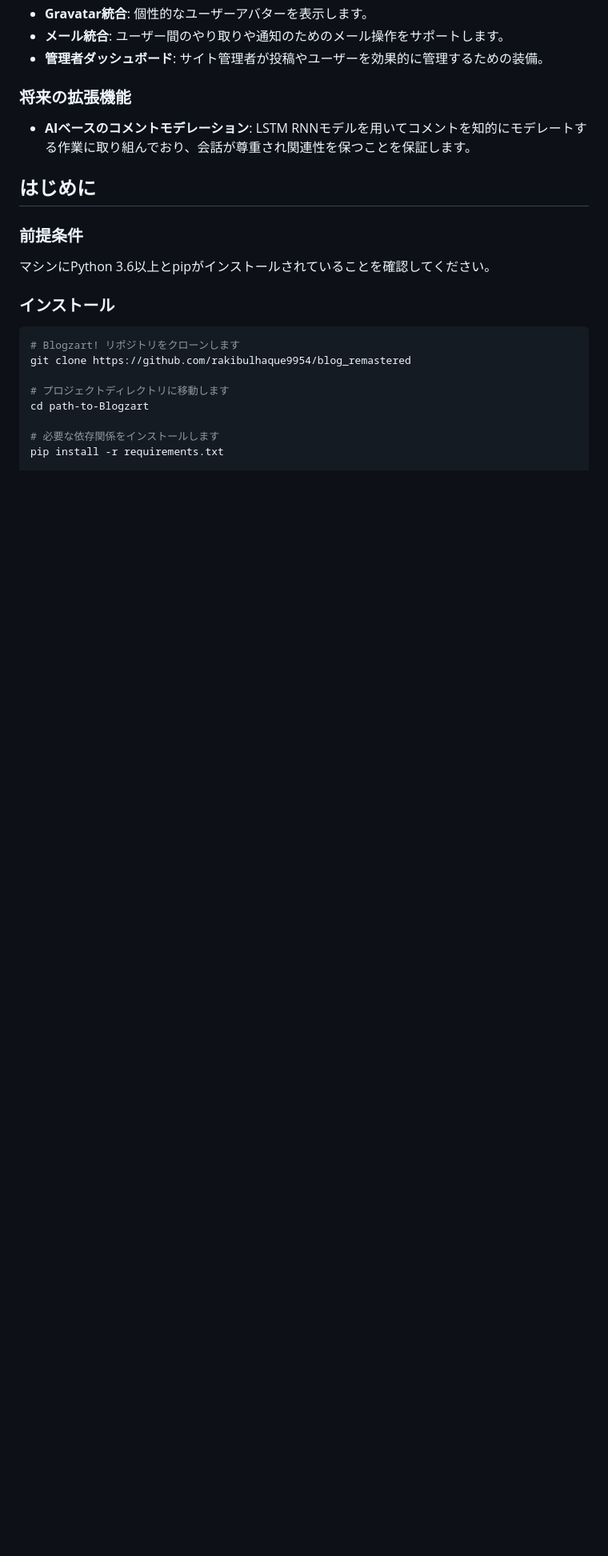
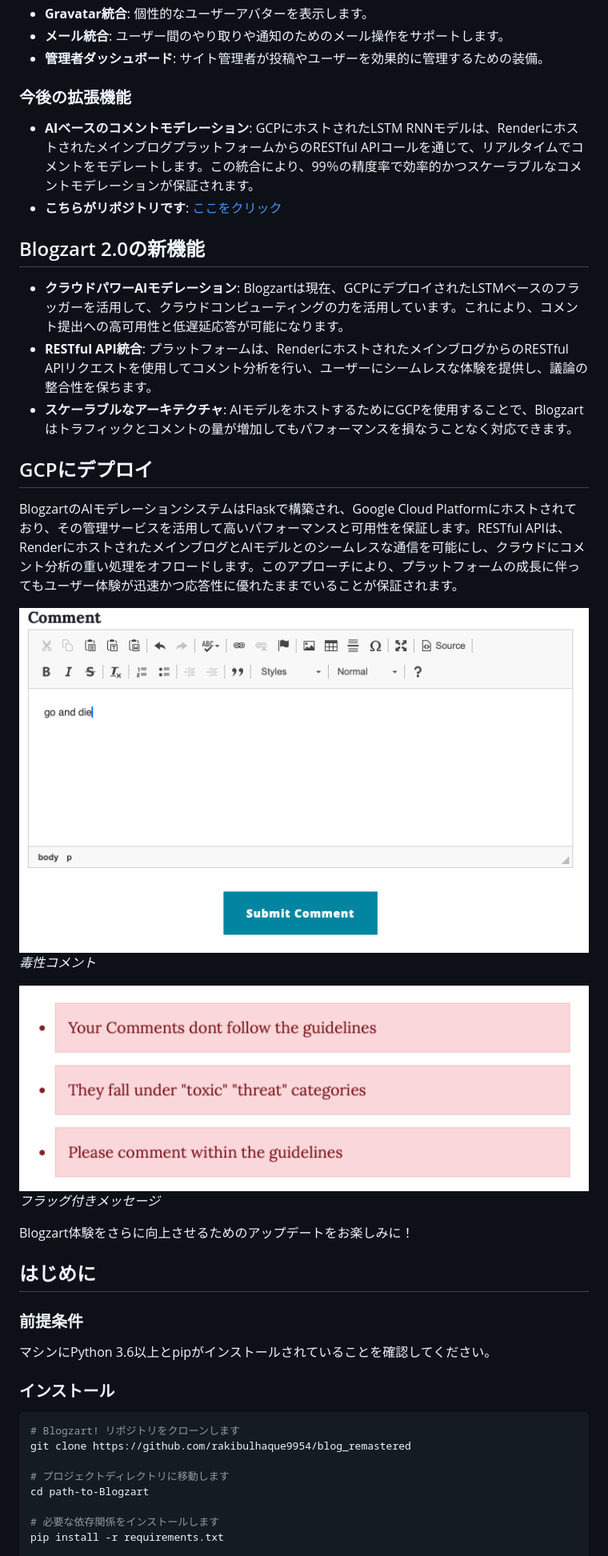
Before and after one commit to rakibulhaque9954/blog_remastered, a Markdown page: 日本語README.md, the part around the change. Shown at 80% size. GitHub-like rendering; blank space fills up the shorter version.

```diff
--- a/日本語README.md
+++ b/日本語README.md
@@ -16,8 +16,28 @@
 - **メール統合**: ユーザー間のやり取りや通知のためのメール操作をサポートします。
 - **管理者ダッシュボード**: サイト管理者が投稿やユーザーを効果的に管理するための装備。
 
-### 将来の拡張機能
-- **AIベースのコメントモデレーション**: LSTM RNNモデルを用いてコメントを知的にモデレートする作業に取り組んでおり、会話が尊重され関連性を保つことを保証します。
+### 今後の拡張機能
+
+- **AIベースのコメントモデレーション**: GCPにホストされたLSTM RNNモデルは、RenderにホストされたメインブログプラットフォームからのRESTful APIコールを通じて、リアルタイムでコメントをモデレートします。この統合により、99％の精度率で効率的かつスケーラブルなコメントモデレーションが保証されます。
+- **こちらがリポジトリです**: [ここをクリック](https://github.com/rakibulhaque9954/Comment_Flag_LSTM_Model.git)
+
+## Blogzart 2.0の新機能
+
+- **クラウドパワーAIモデレーション**: Blogzartは現在、GCPにデプロイされたLSTMベースのフラッガーを活用して、クラウドコンピューティングの力を活用しています。これにより、コメント提出への高可用性と低遅延応答が可能になります。
+- **RESTful API統合**: プラットフォームは、RenderにホストされたメインブログからのRESTful APIリクエストを使用してコメント分析を行い、ユーザーにシームレスな体験を提供し、議論の整合性を保ちます。
+- **スケーラブルなアーキテクチャ**: AIモデルをホストするためにGCPを使用することで、Blogzartはトラフィックとコメントの量が増加してもパフォーマンスを損なうことなく対応できます。
+
+## GCPにデプロイ
+
+BlogzartのAIモデレーションシステムはFlaskで構築され、Google Cloud Platformにホストされており、その管理サービスを活用して高いパフォーマンスと可用性を保証します。RESTful APIは、RenderにホストされたメインブログとAIモデルとのシームレスな通信を可能にし、クラウドにコメント分析の重い処理をオフロードします。このアプローチにより、プラットフォームの成長に伴ってもユーザー体験が迅速かつ応答性に優れたままでいることが保証されます。
+
+![毒性コメント](https://github.com/rakibulhaque9954/blog_remastered/blob/adc3cb260e2fc032a888f194fe0fc02e048dda5e/comment.png)
+*毒性コメント*
+
+![フラッグ付きメッセージ](https://github.com/rakibulhaque9954/blog_remastered/blob/adc3cb260e2fc032a888f194fe0fc02e048dda5e/flagged%20message.png)
+*フラッグ付きメッセージ*
+
+Blogzart体験をさらに向上させるためのアップデートをお楽しみに！
 
 ## はじめに
 
```
